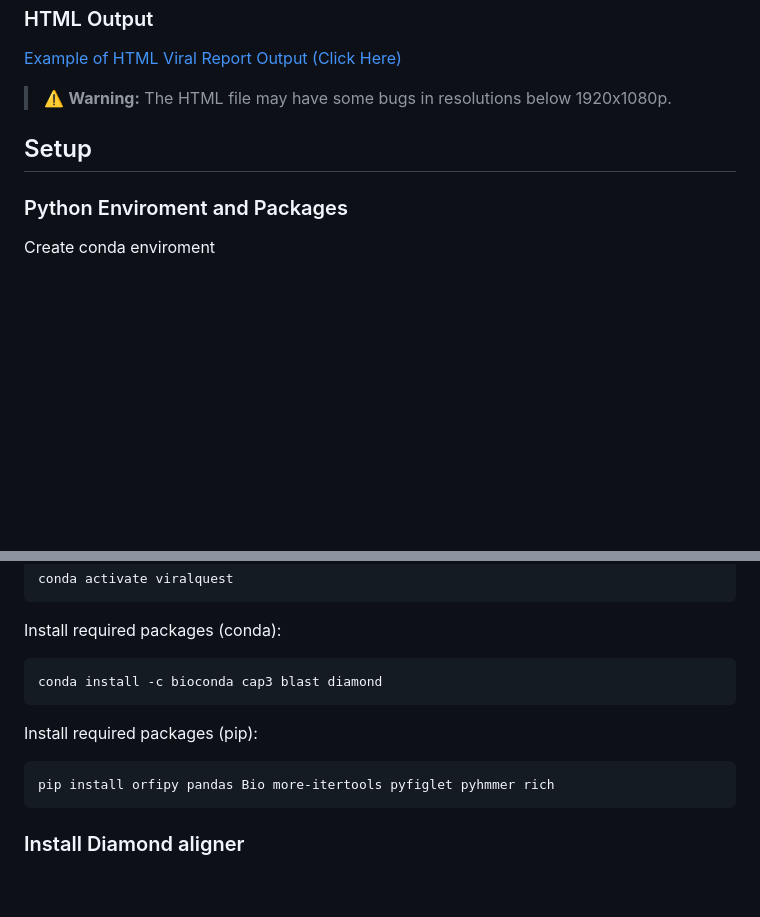
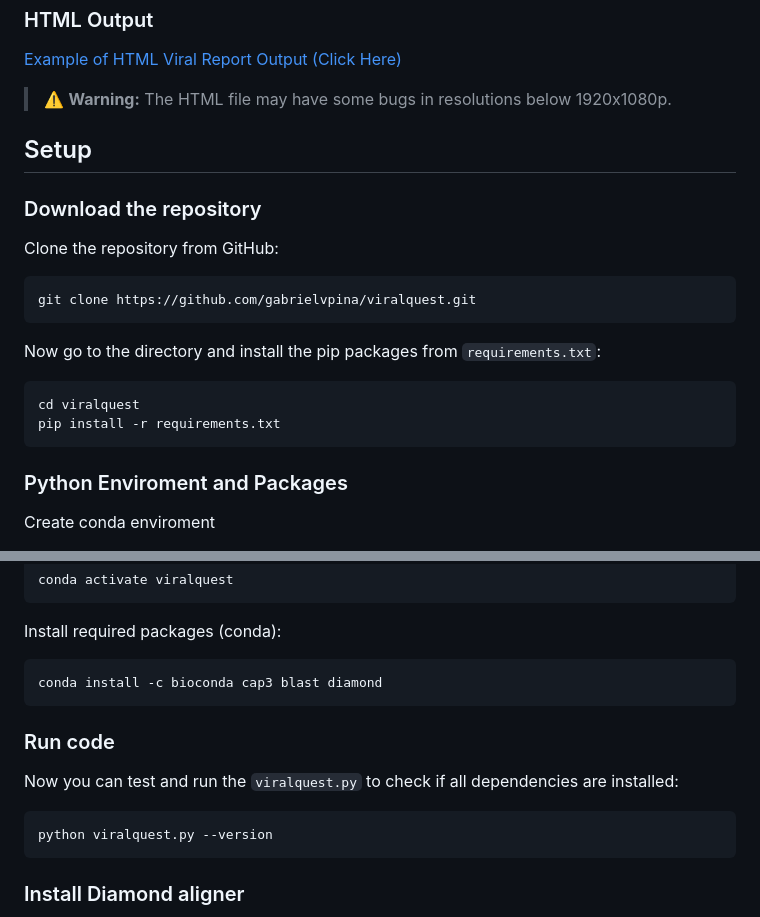
Before and after one commit to gabrielvpina/viralquest, a Markdown page: README.md, 2 parts joined by grey strips. Drawn GitHub-style; blank space fills up the shorter version.

````diff
--- a/README.md
+++ b/README.md
@@ -31,6 +31,16 @@ ViralQuest is a Python-based bioinformatics pipeline designed to detect, identif
 > ⚠️ **Warning:** The HTML file may have some bugs in resolutions below 1920x1080p.
 
 ## Setup
+### Download the repository
+Clone the repository from GitHub:
+```
+git clone https://github.com/gabrielvpina/viralquest.git
+```
+Now go to the directory and install the pip packages from `requirements.txt`:
+```
+cd viralquest
+pip install -r requirements.txt
+```
 ### Python Enviroment and Packages
 Create conda enviroment
 ```
@@ -44,9 +54,10 @@ Install required packages (conda):
 ```
 conda install -c bioconda cap3 blast diamond
 ```
-Install required packages (pip):
+### Run code
+Now you can test and run the `viralquest.py` to check if all dependencies are installed:
 ```
-pip install orfipy pandas Bio more-itertools pyfiglet pyhmmer rich
+python viralquest.py --version
 ```
 
 ### Install Diamond aligner
````
